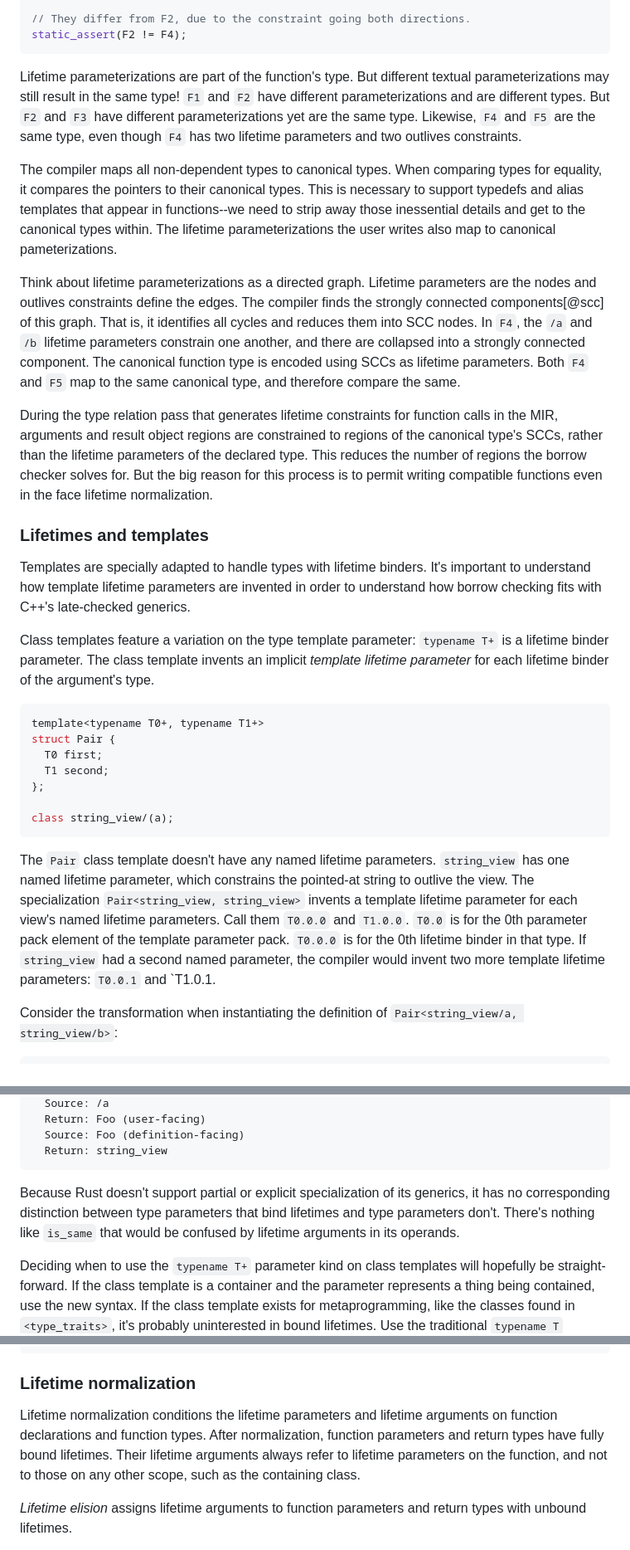
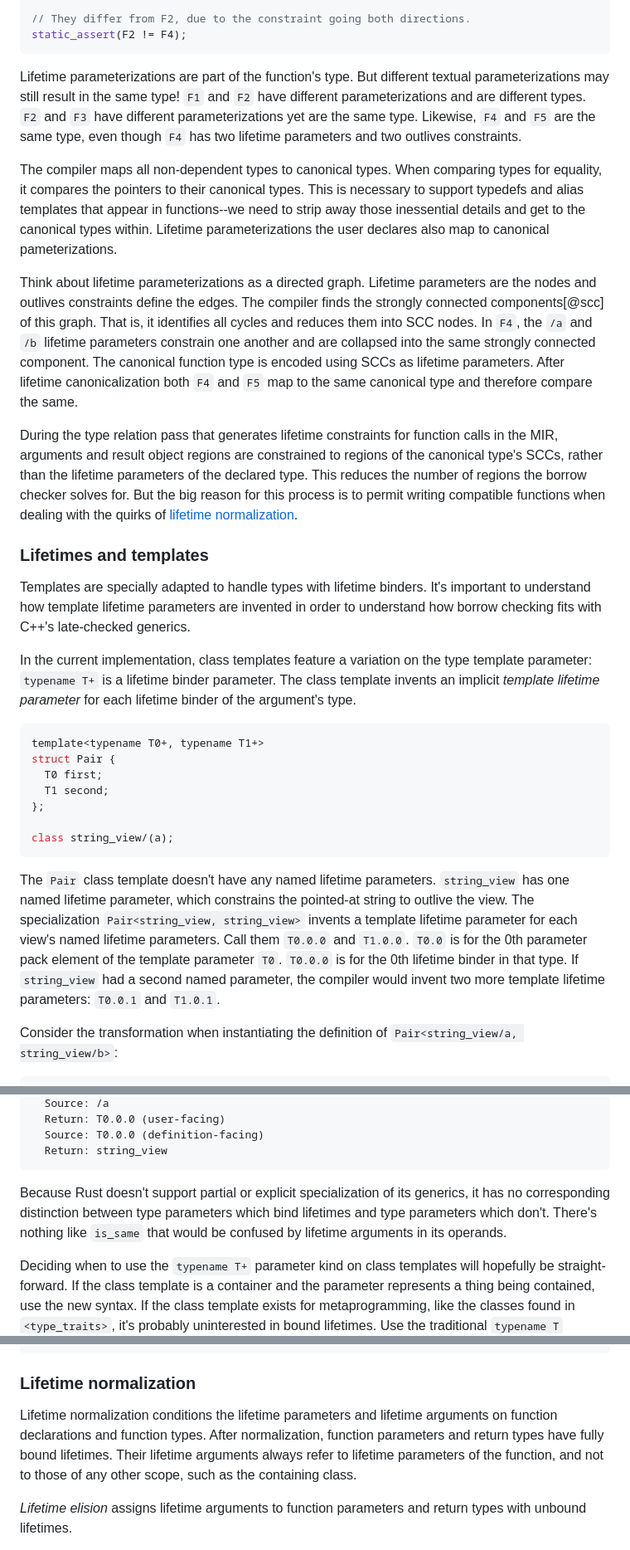
Before and after one commit to cppalliance/safe-cpp, a Markdown page: proposal/draft.md, 3 parts joined by grey strips. Shown at 83% size. GitHub-like rendering.

Commit message:
Finished borrow checking section

````diff
--- a/proposal/draft.md
+++ b/proposal/draft.md
@@ -1773,20 +1773,19 @@ static_assert(F4 == F5);
 static_assert(F2 != F4);
 ```
 
-Lifetime parameterizations are part of the function's type. But different textual parameterizations may still result in the same type! `F1` and `F2` have different parameterizations and are different types. But `F2` and `F3` have different parameterizations yet are the same type. Likewise, `F4` and `F5` are the same type, even though `F4` has two lifetime parameters and two outlives constraints.
-
-The compiler maps all non-dependent types to canonical types. When comparing types for equality, it compares the pointers to their canonical types. This is necessary to support typedefs and alias templates that appear in functions--we need to strip away those inessential details and get to the canonical types within. The lifetime parameterizations the user writes also map to canonical pameterizations.
-
-Think about lifetime parameterizations as a directed graph. Lifetime parameters are the nodes and outlives constraints define the edges. The compiler finds the strongly connected components[@scc] of this graph. That is, it identifies all cycles and reduces them into SCC nodes. In `F4`, the `/a` and `/b` lifetime parameters constrain one another, and there are collapsed into a strongly connected component. The canonical function type is encoded using SCCs as lifetime parameters. Both `F4` and `F5` map to the same canonical type, and therefore compare the same.
-
-During the type relation pass that generates lifetime constraints for function calls in the MIR, arguments and result object regions are constrained to regions of the canonical type's SCCs, rather than the lifetime parameters of the declared type. This reduces the number of regions the borrow checker solves for. But the big reason for this process is to permit writing compatible functions even in the face lifetime normalization.
-
+Lifetime parameterizations are part of the function's type. But different textual parameterizations may still result in the same type! `F1` and `F2` have different parameterizations and are different types. `F2` and `F3` have different parameterizations yet are the same type. Likewise, `F4` and `F5` are the same type, even though `F4` has two lifetime parameters and two outlives constraints.
+
+The compiler maps all non-dependent types to canonical types. When comparing types for equality, it compares the pointers to their canonical types. This is necessary to support typedefs and alias templates that appear in functions--we need to strip away those inessential details and get to the canonical types within. Lifetime parameterizations the user declares also map to canonical pameterizations.
+
+Think about lifetime parameterizations as a directed graph. Lifetime parameters are the nodes and outlives constraints define the edges. The compiler finds the strongly connected components[@scc] of this graph. That is, it identifies all cycles and reduces them into SCC nodes. In `F4`, the `/a` and `/b` lifetime parameters constrain one another and are collapsed into the same strongly connected component. The canonical function type is encoded using SCCs as lifetime parameters. After lifetime canonicalization both `F4` and `F5` map to the same canonical type and therefore compare the same.
+
+During the type relation pass that generates lifetime constraints for function calls in the MIR, arguments and result object regions are constrained to regions of the canonical type's SCCs, rather than the lifetime parameters of the declared type. This reduces the number of regions the borrow checker solves for. But the big reason for this process is to permit writing compatible functions when dealing with the quirks of [lifetime normalization](#lifetime-normalization).
 
 ### Lifetimes and templates
 
 Templates are specially adapted to handle types with lifetime binders. It's important to understand how template lifetime parameters are invented in order to understand how borrow checking fits with C++'s late-checked generics.
 
-Class templates feature a variation on the type template parameter: `typename T+` is a lifetime binder parameter. The class template invents an implicit _template lifetime parameter_ for each lifetime binder of the argument's type.
+In the current implementation, class templates feature a variation on the type template parameter: `typename T+` is a lifetime binder parameter. The class template invents an implicit _template lifetime parameter_ for each lifetime binder of the argument's type.
 
 ```cpp
 template<typename T0+, typename T1+>
@@ -1798,7 +1797,7 @@ struct Pair {
 class string_view/(a);
 ```
 
-The `Pair` class template doesn't have any named lifetime parameters. `string_view` has one named lifetime parameter, which constrains the pointed-at string to outlive the view. The specialization `Pair<string_view, string_view>` invents a template lifetime parameter for each view's named lifetime parameters. Call them `T0.0.0` and `T1.0.0`. `T0.0` is for the 0th parameter pack element of the template parameter pack. `T0.0.0` is for the 0th lifetime binder in that type. If `string_view` had a second named parameter, the compiler would invent two more template lifetime parameters: `T0.0.1` and `T1.0.1.
+The `Pair` class template doesn't have any named lifetime parameters. `string_view` has one named lifetime parameter, which constrains the pointed-at string to outlive the view. The specialization `Pair<string_view, string_view>` invents a template lifetime parameter for each view's named lifetime parameters. Call them `T0.0.0` and `T1.0.0`. `T0.0` is for the 0th parameter pack element of the template parameter  `T0`. `T0.0.0` is for the 0th lifetime binder in that type. If `string_view` had a second named parameter, the compiler would invent two more template lifetime parameters: `T0.0.1` and `T1.0.1`.
 
 Consider the transformation when instantiating the definition of `Pair<string_view/a, string_view/b>`:
 
@@ -1846,10 +1845,10 @@ Foo<string_view:string_view/Foo>
   Source: /a
-  Return: Foo (user-facing)
-  Source: Foo (definition-facing)
+  Return: T0.0.0 (user-facing)
+  Source: T0.0.0 (definition-facing)
   Return: string_view
 ```
 
-Because Rust doesn't support partial or explicit specialization of its generics, it has no corresponding distinction between type parameters that bind lifetimes and type parameters don't. There's nothing like `is_same` that would be confused by lifetime arguments in its operands.
+Because Rust doesn't support partial or explicit specialization of its generics, it has no corresponding distinction between type parameters which bind lifetimes and type parameters which don't. There's nothing like `is_same` that would be confused by lifetime arguments in its operands.
 
 Deciding when to use the `typename T+` parameter kind on class templates will hopefully be straight-forward. If the class template is a container and the parameter represents a thing being contained, use the new syntax. If the class template exists for metaprogramming, like the classes found in `<type_traits>`, it's probably uninterested in bound lifetimes. Use the traditional `typename T` parameter kind.
 
@@ -1879,7 +1878,7 @@ Obj<int^>   obj2;  // Well-formed at #1 and #2.
 
 ### Lifetime normalization
 
-Lifetime normalization conditions the lifetime parameters and lifetime arguments on function declarations and function types. After normalization, function parameters and return types have fully bound lifetimes. Their lifetime arguments always refer to lifetime parameters on the function, and not to those on any other scope, such as the containing class.
+Lifetime normalization conditions the lifetime parameters and lifetime arguments on function declarations and function types. After normalization, function parameters and return types have fully bound lifetimes. Their lifetime arguments always refer to lifetime parameters of the function, and not to those of any other scope, such as the containing class.
 
 _Lifetime elision_ assigns lifetime arguments to function parameters and return types with unbound lifetimes.
 * If the type with unbound lifetimes is the enclosing class of a member function, the lifetime parameters of the enclosing class are used for elision.
````
Also changed, not shown: other parts of proposal/draft.md (+11 -11 lines).
